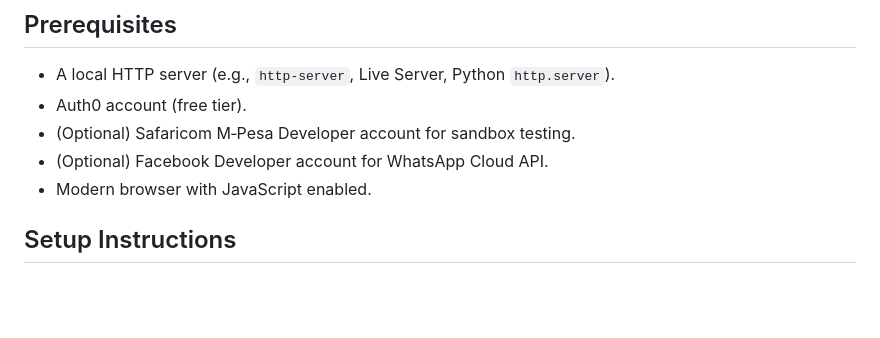
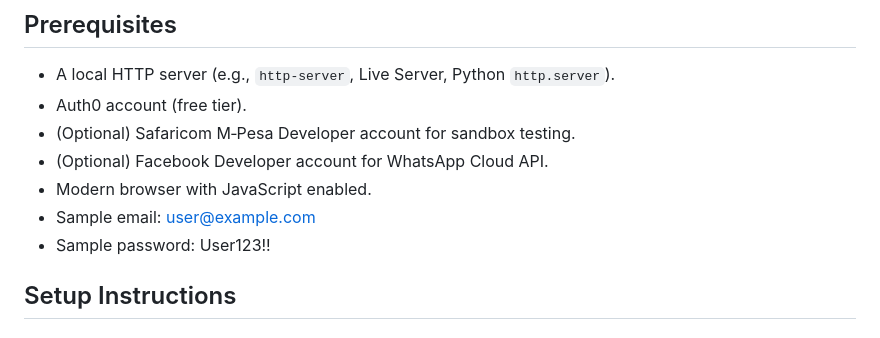
Before and after one commit to keithkamau/kejanifinds-project, a Markdown page: README.md, the part around the change. Rendered like a GitHub page; blank space fills up the shorter version.

Commit message:
Update README with sample email and password
Added sample email and password to prerequisites.

```diff
--- a/README.md
+++ b/README.md
@@ -46,6 +46,8 @@ KejaniFinds
 - (Optional) Safaricom M‑Pesa Developer account for sandbox testing.
 - (Optional) Facebook Developer account for WhatsApp Cloud API.
 - Modern browser with JavaScript enabled.
+- Sample email: user@example.com
+- Sample password: User123!!
 
 ## Setup Instructions
 
```
